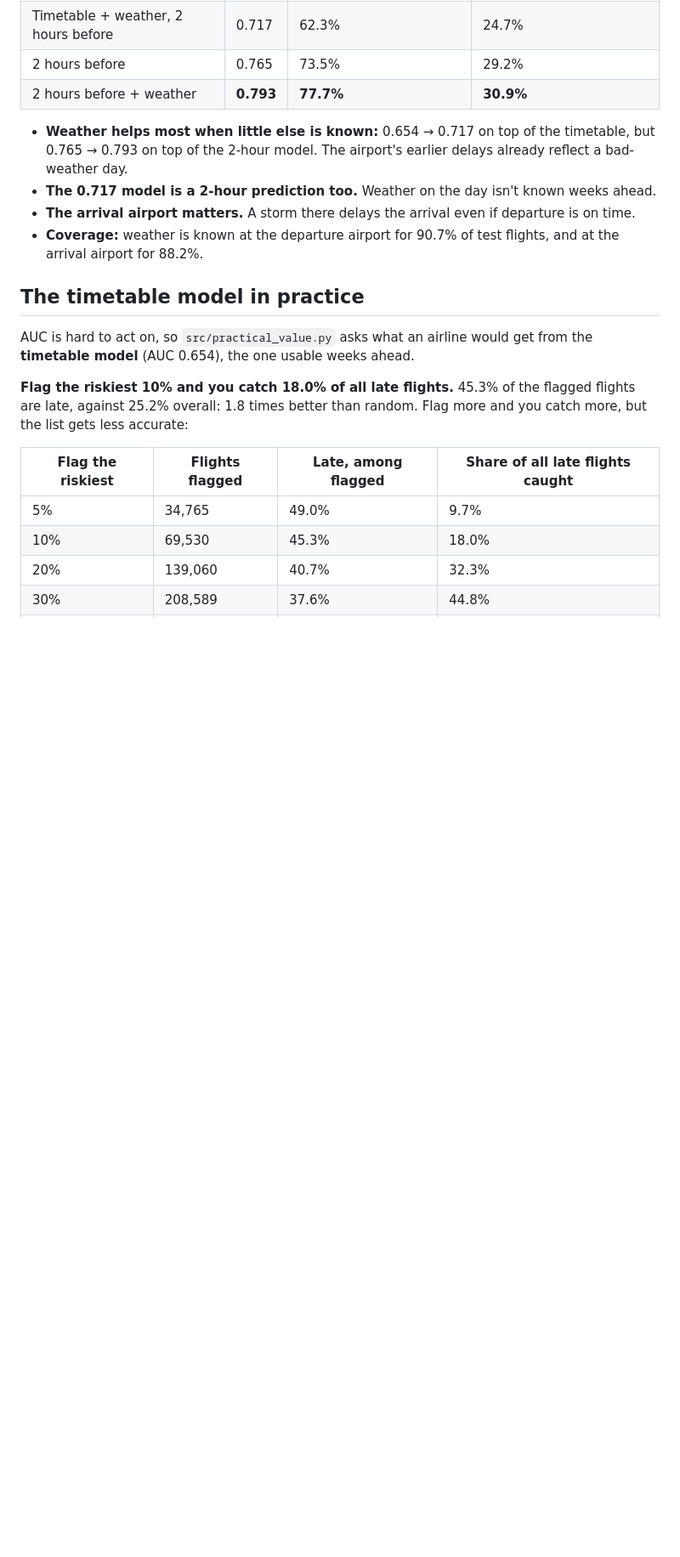
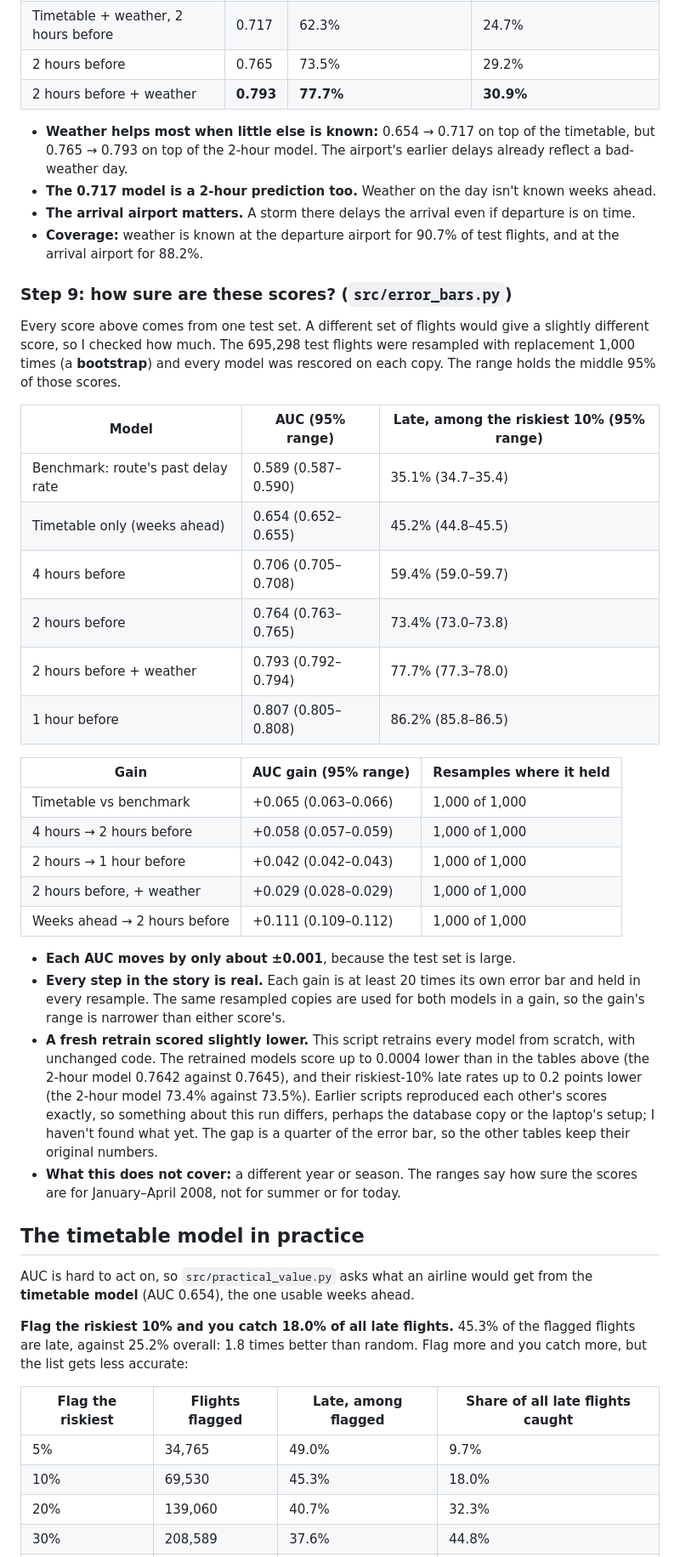
Before and after one commit to mattimathics/Flight-Delay-Prediction, a Markdown page: RESULTS.md, the part around one of its changes. Shown at 85% size. GitHub-like rendering; blank space fills up the shorter version.

```diff
--- a/RESULTS.md
+++ b/RESULTS.md
@@ -208,6 +208,32 @@ A report more than 3 hours old counts as unknown. **All times are converted to o
 - **The arrival airport matters.** A storm there delays the arrival even if departure is on time.
 - **Coverage:** weather is known at the departure airport for 90.7% of test flights, and at the arrival airport for 88.2%.
 
+### Step 9: how sure are these scores? (`src/error_bars.py`)
+
+Every score above comes from one test set. A different set of flights would give a slightly different score, so I checked how much. The 695,298 test flights were resampled with replacement 1,000 times (a **bootstrap**) and every model was rescored on each copy. The range holds the middle 95% of those scores.
+
+| Model | AUC (95% range) | Late, among the riskiest 10% (95% range) |
+|---|---|---|
+| Benchmark: route's past delay rate | 0.589 (0.587–0.590) | 35.1% (34.7–35.4) |
+| Timetable only (weeks ahead) | 0.654 (0.652–0.655) | 45.2% (44.8–45.5) |
+| 4 hours before | 0.706 (0.705–0.708) | 59.4% (59.0–59.7) |
+| 2 hours before | 0.764 (0.763–0.765) | 73.4% (73.0–73.8) |
+| 2 hours before + weather | 0.793 (0.792–0.794) | 77.7% (77.3–78.0) |
+| 1 hour before | 0.807 (0.805–0.808) | 86.2% (85.8–86.5) |
+
+| Gain | AUC gain (95% range) | Resamples where it held |
+|---|---|---|
+| Timetable vs benchmark | +0.065 (0.063–0.066) | 1,000 of 1,000 |
+| 4 hours → 2 hours before | +0.058 (0.057–0.059) | 1,000 of 1,000 |
+| 2 hours → 1 hour before | +0.042 (0.042–0.043) | 1,000 of 1,000 |
+| 2 hours before, + weather | +0.029 (0.028–0.029) | 1,000 of 1,000 |
+| Weeks ahead → 2 hours before | +0.111 (0.109–0.112) | 1,000 of 1,000 |
+
+- **Each AUC moves by only about ±0.001**, because the test set is large.
+- **Every step in the story is real.** Each gain is at least 20 times its own error bar and held in every resample. The same resampled copies are used for both models in a gain, so the gain's range is narrower than either score's.
+- **A fresh retrain scored slightly lower.** This script retrains every model from scratch, with unchanged code. The retrained models score up to 0.0004 lower than in the tables above (the 2-hour model 0.7642 against 0.7645), and their riskiest-10% late rates up to 0.2 points lower (the 2-hour model 73.4% against 73.5%). Earlier scripts reproduced each other's scores exactly, so something about this run differs, perhaps the database copy or the laptop's setup; I haven't found what yet. The gap is a quarter of the error bar, so the other tables keep their original numbers.
+- **What this does not cover:** a different year or season. The ranges say how sure the scores are for January–April 2008, not for summer or for today.
+
 ## The timetable model in practice
 
 AUC is hard to act on, so `src/practical_value.py` asks what an airline would get from the **timetable model** (AUC 0.654), the one usable weeks ahead.
```
Also changed, not shown: other parts of RESULTS.md (+1 -0 lines), README.md (+2 -0 lines).
